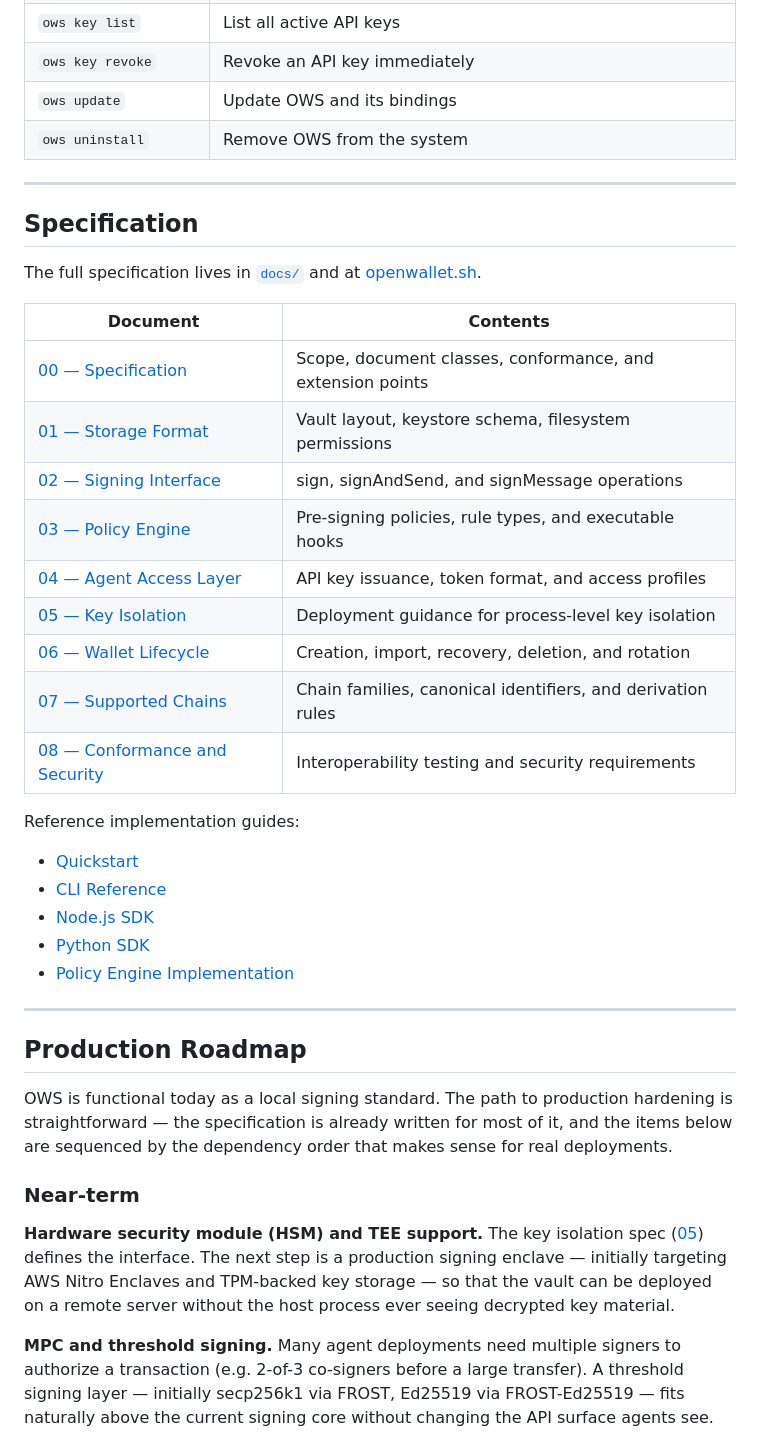
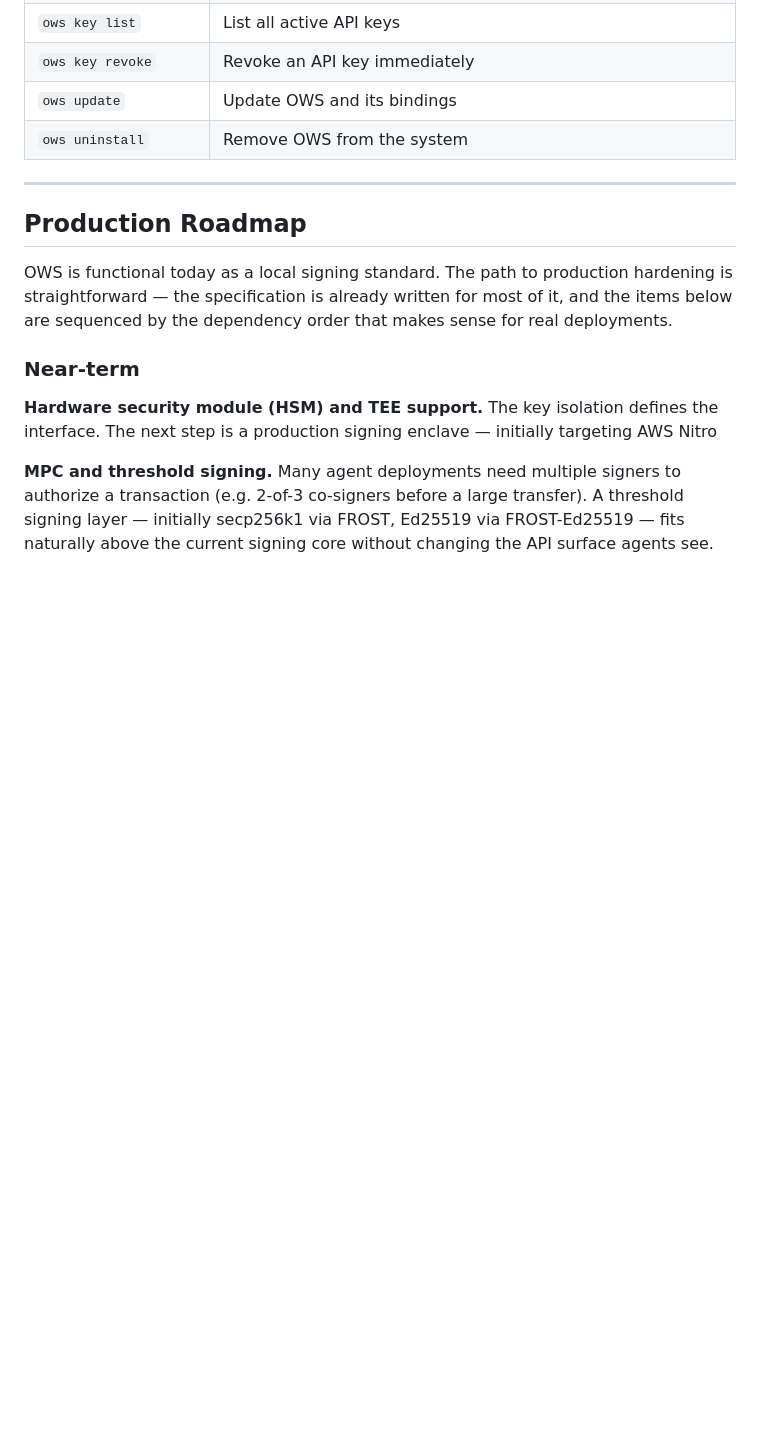
Before and after one commit to mwihoti/open-wallet-standard, a Markdown page: README.md, the part around one of its changes. Drawn GitHub-style; blank space fills up the shorter version.

Commit message:
update readme README.md

```diff
--- a/README.md
+++ b/README.md
@@ -294,39 +294,13 @@ All chains are first-class — not plugins, not afterthoughts. CAIP-2 and CAIP-1
 
 ---
 
-## Specification
-
-The full specification lives in [`docs/`](docs/) and at [openwallet.sh](https://openwallet.sh).
-
-| Document | Contents |
-|---|---|
-| [00 — Specification](docs/00-specification.md) | Scope, document classes, conformance, and extension points |
-| [01 — Storage Format](docs/01-storage-format.md) | Vault layout, keystore schema, filesystem permissions |
-| [02 — Signing Interface](docs/02-signing-interface.md) | sign, signAndSend, and signMessage operations |
-| [03 — Policy Engine](docs/03-policy-engine.md) | Pre-signing policies, rule types, and executable hooks |
-| [04 — Agent Access Layer](docs/04-agent-access-layer.md) | API key issuance, token format, and access profiles |
-| [05 — Key Isolation](docs/05-key-isolation.md) | Deployment guidance for process-level key isolation |
-| [06 — Wallet Lifecycle](docs/06-wallet-lifecycle.md) | Creation, import, recovery, deletion, and rotation |
-| [07 — Supported Chains](docs/07-supported-chains.md) | Chain families, canonical identifiers, and derivation rules |
-| [08 — Conformance and Security](docs/08-conformance-and-security.md) | Interoperability testing and security requirements |
-
-Reference implementation guides:
-
-- [Quickstart](docs/quickstart.md)
-- [CLI Reference](docs/sdk-cli.md)
-- [Node.js SDK](docs/sdk-node.md)
-- [Python SDK](docs/sdk-python.md)
-- [Policy Engine Implementation](docs/policy-engine-implementation.md)
-
----
-
 ## Production Roadmap
 
 OWS is functional today as a local signing standard. The path to production hardening is straightforward — the specification is already written for most of it, and the items below are sequenced by the dependency order that makes sense for real deployments.
 
 ### Near-term
 
-**Hardware security module (HSM) and TEE support.** The key isolation spec ([05](docs/05-key-isolation.md)) defines the interface. The next step is a production signing enclave — initially targeting AWS Nitro Enclaves and TPM-backed key storage — so that the vault can be deployed on a remote server without the host process ever seeing decrypted key material.
+**Hardware security module (HSM) and TEE support.** The key isolation defines the interface. The next step is a production signing enclave — initially targeting AWS Nitro
 
 **MPC and threshold signing.** Many agent deployments need multiple signers to authorize a transaction (e.g. 2-of-3 co-signers before a large transfer). A threshold signing layer — initially secp256k1 via FROST, Ed25519 via FROST-Ed25519 — fits naturally above the current signing core without changing the API surface agents see.
 
```
Also changed, not shown: other parts of README.md (+1 -8 lines).
